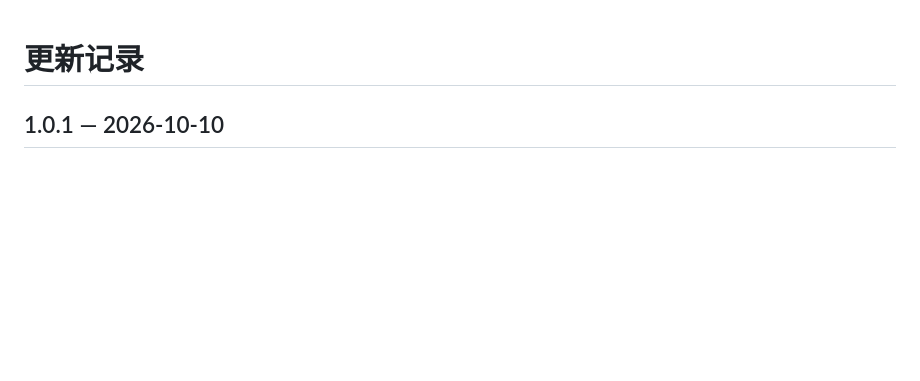
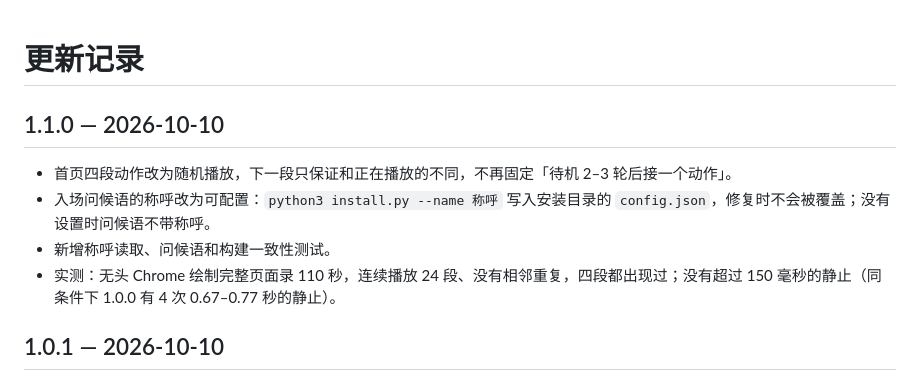
Before and after one commit to YorenZZZ/DeepseekHarness-Desktop-Skin, a Markdown page: CHANGELOG.md, the part around the change. Rendered like a GitHub page; blank space fills up the shorter version.

```diff
--- a/CHANGELOG.md
+++ b/CHANGELOG.md
@@ -1,4 +1,11 @@
 # 更新记录
+
+## 1.1.0 — 2026-10-10
+
+- 首页四段动作改为随机播放，下一段只保证和正在播放的不同，不再固定「待机 2–3 轮后接一个动作」。
+- 入场问候语的称呼改为可配置：`python3 install.py --name 称呼` 写入安装目录的 `config.json`，修复时不会被覆盖；没有设置时问候语不带称呼。
+- 新增称呼读取、问候语和构建一致性测试。
+- 实测：无头 Chrome 绘制完整页面录 110 秒，连续播放 24 段、没有相邻重复，四段都出现过；没有超过 150 毫秒的静止（同条件下 1.0.0 有 4 次 0.67–0.77 秒的静止）。
 
 ## 1.0.1 — 2026-10-10
 
```
Also changed, not shown: README.md (+7 -3 lines), docs/preview.jpg (added), 10 other files.
